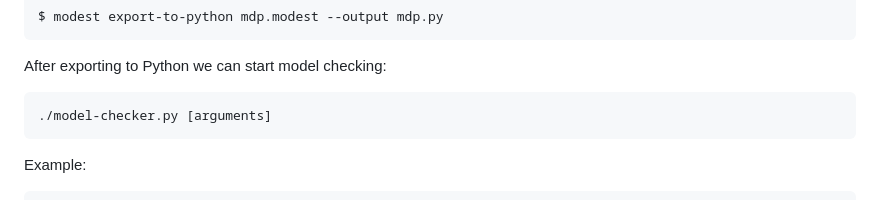
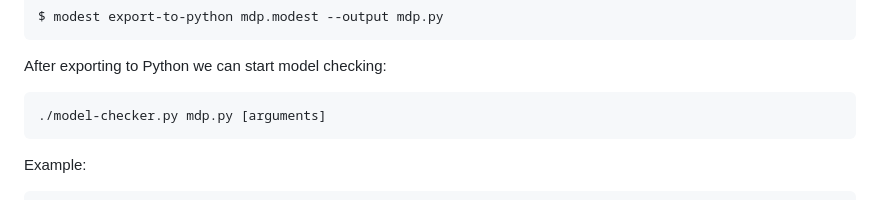
Before and after one commit to ethergeus/modest-mopy-model-checker, a Markdown page: README.md, the part around the change. Rendered like a GitHub page.

Commit message:
Add mdp filename in README

````diff
--- a/README.md
+++ b/README.md
@@ -72,7 +72,7 @@ $ modest export-to-python mdp.modest --output mdp.py
 After exporting to Python we can start model checking:
 
 ```
-./model-checker.py [arguments]
+./model-checker.py mdp.py [arguments]
 ```
 
 Example:
````
